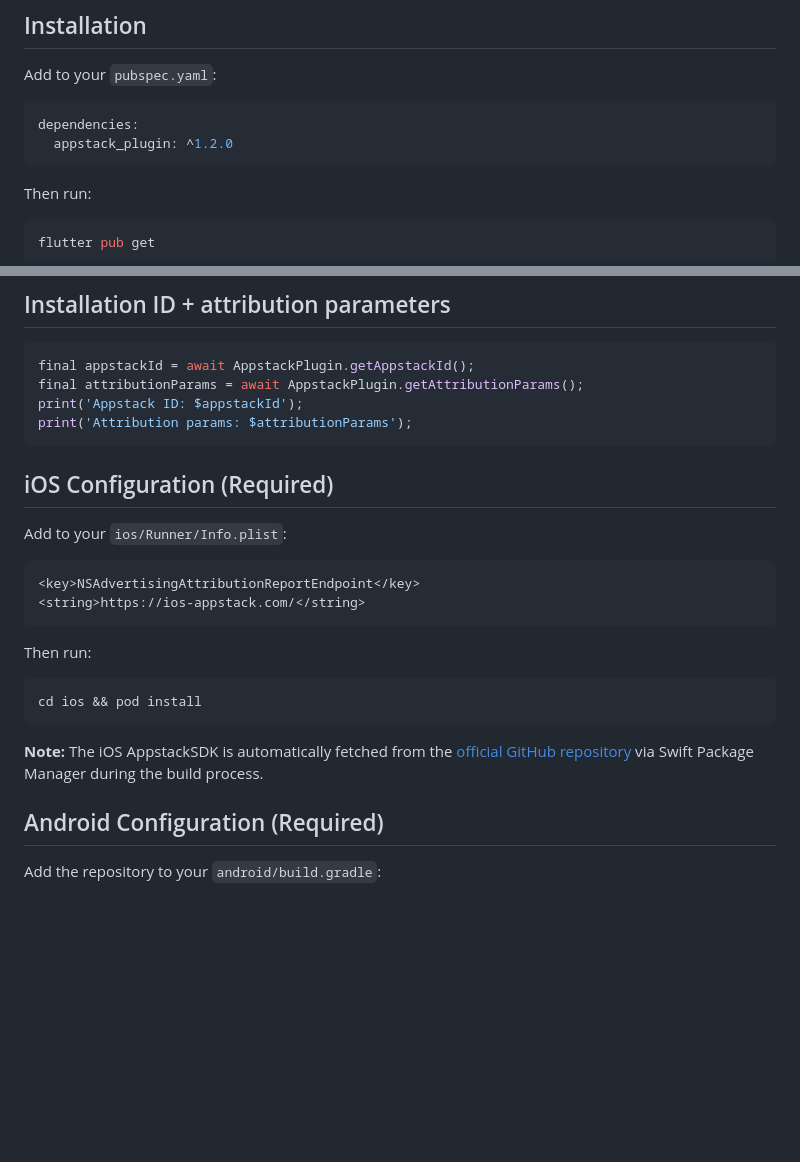
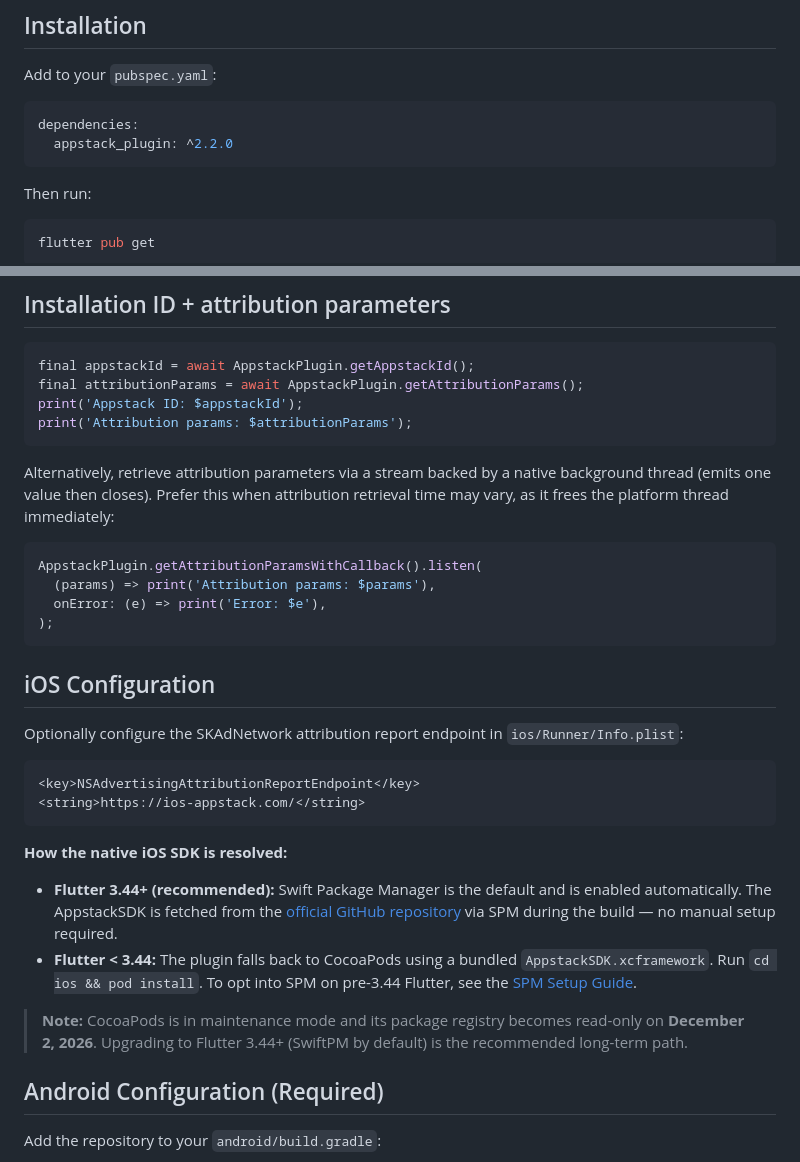
Before and after one commit to appstack-tech/appstack-flutter-sdk, a Markdown page: appstack_plugin/USAGE.md, 2 parts joined by grey strips. Drawn GitHub-style; blank space fills up the shorter version.

````diff
--- a/appstack_plugin/USAGE.md
+++ b/appstack_plugin/USAGE.md
@@ -17,7 +17,7 @@ Add to your `pubspec.yaml`:
 
 ```yaml
 dependencies:
-  appstack_plugin: ^1.2.0
+  appstack_plugin: ^2.2.0
 ```
 
 Then run:
@@ -70,22 +70,30 @@ print('Appstack ID: $appstackId');
 print('Attribution params: $attributionParams');
 ```
 
-## iOS Configuration (Required)
+Alternatively, retrieve attribution parameters via a stream backed by a native background thread (emits one value then closes). Prefer this when attribution retrieval time may vary, as it frees the platform thread immediately:
 
-Add to your `ios/Runner/Info.plist`:
+```dart
+AppstackPlugin.getAttributionParamsWithCallback().listen(
+  (params) => print('Attribution params: $params'),
+  onError: (e) => print('Error: $e'),
+);
+```
+
+## iOS Configuration
+
+Optionally configure the SKAdNetwork attribution report endpoint in `ios/Runner/Info.plist`:
 
 ```xml
 <key>NSAdvertisingAttributionReportEndpoint</key>
 <string>https://ios-appstack.com/</string>
 ```
 
-Then run:
+**How the native iOS SDK is resolved:**
 
-```bash
-cd ios && pod install
-```
+- **Flutter 3.44+ (recommended):** Swift Package Manager is the default and is enabled automatically. The AppstackSDK is fetched from the [official GitHub repository](https://github.com/appstack-tech/ios-appstack-sdk) via SPM during the build — no manual setup required.
+- **Flutter < 3.44:** The plugin falls back to CocoaPods using a bundled `AppstackSDK.xcframework`. Run `cd ios && pod install`. To opt into SPM on pre-3.44 Flutter, see the [SPM Setup Guide](SPM_SETUP_GUIDE.md).
 
-**Note:** The iOS AppstackSDK is automatically fetched from the [official GitHub repository](https://github.com/appstack-tech/ios-appstack-sdk) via Swift Package Manager during the build process.
+> **Note:** CocoaPods is in maintenance mode and its package registry becomes read-only on **December 2, 2026**. Upgrading to Flutter 3.44+ (SwiftPM by default) is the recommended long-term path.
 
 ## Android Configuration (Required)
 
````
Also changed, not shown: appstack_plugin/README.md (+42 -12 lines), appstack_plugin/SPM_SETUP_GUIDE.md (+4 -0 lines).
